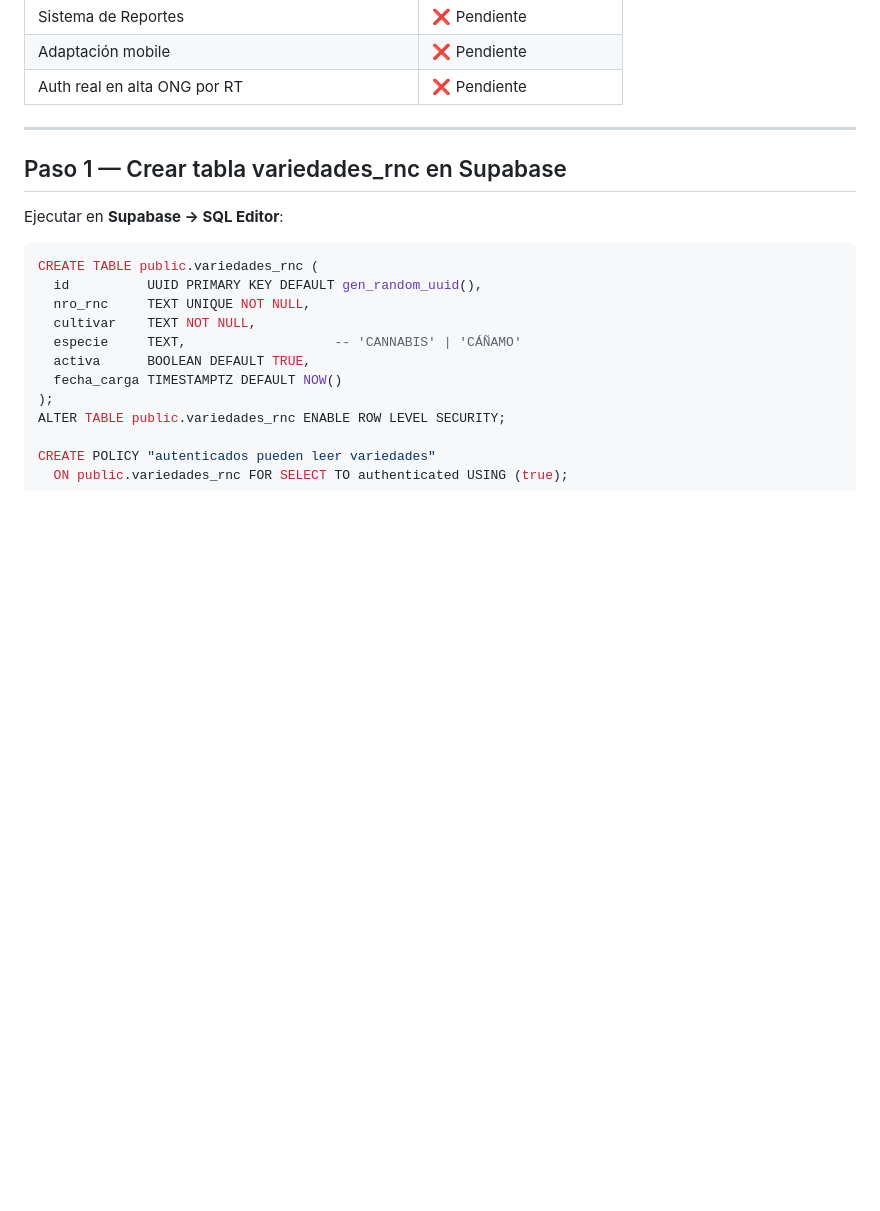
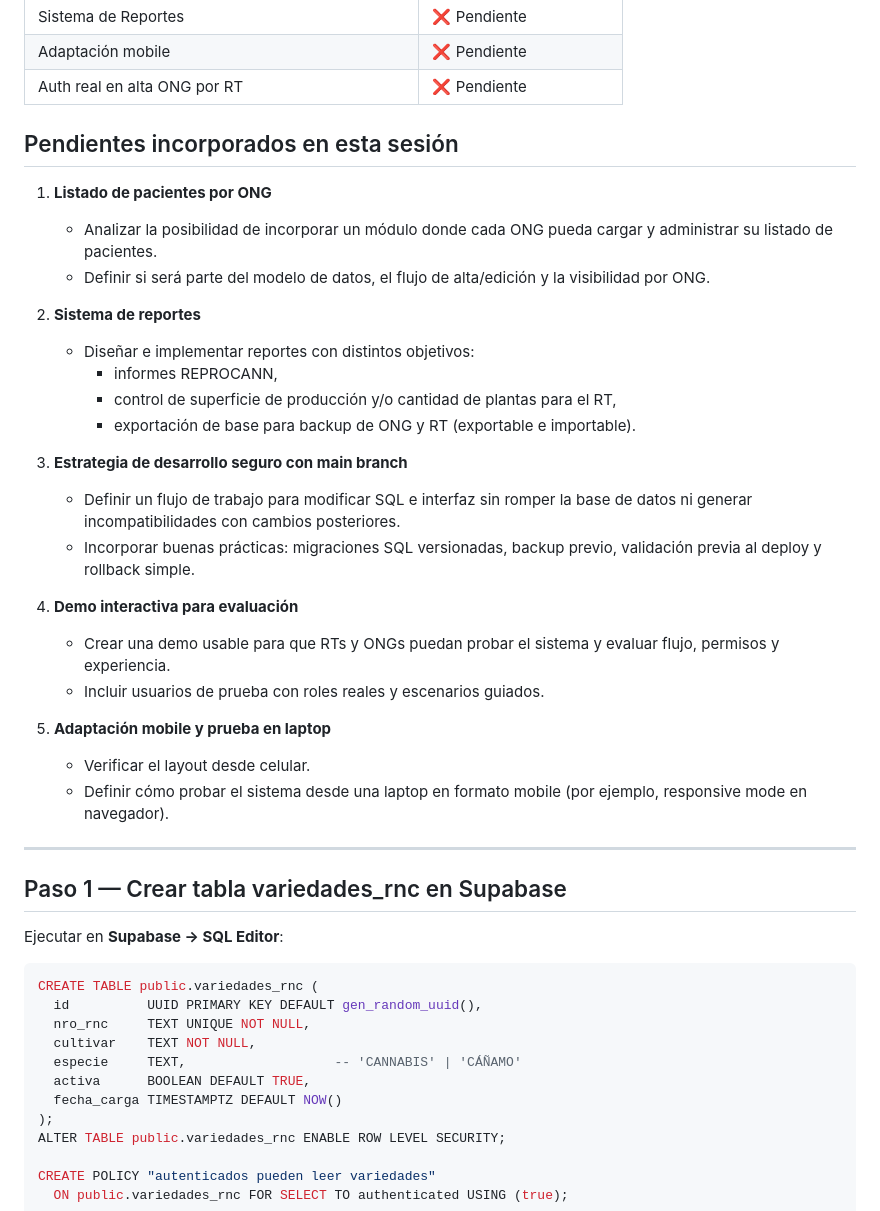
Before and after one commit to gcorreatedesco/agrotrace-portal, a Markdown page: Proximospasos.md, the part around the change. Drawn GitHub-style; blank space fills up the shorter version.

```diff
--- a/Proximospasos.md
+++ b/Proximospasos.md
@@ -19,6 +19,30 @@
 | Sistema de Reportes | ❌ Pendiente |
 | Adaptación mobile | ❌ Pendiente |
 | Auth real en alta ONG por RT | ❌ Pendiente |
+
+## Pendientes incorporados en esta sesión
+
+1. **Listado de pacientes por ONG**
+   - Analizar la posibilidad de incorporar un módulo donde cada ONG pueda cargar y administrar su listado de pacientes.
+   - Definir si será parte del modelo de datos, el flujo de alta/edición y la visibilidad por ONG.
+
+2. **Sistema de reportes**
+   - Diseñar e implementar reportes con distintos objetivos:
+     - informes REPROCANN,
+     - control de superficie de producción y/o cantidad de plantas para el RT,
+     - exportación de base para backup de ONG y RT (exportable e importable).
+
+3. **Estrategia de desarrollo seguro con main branch**
+   - Definir un flujo de trabajo para modificar SQL e interfaz sin romper la base de datos ni generar incompatibilidades con cambios posteriores.
+   - Incorporar buenas prácticas: migraciones SQL versionadas, backup previo, validación previa al deploy y rollback simple.
+
+4. **Demo interactiva para evaluación**
+   - Crear una demo usable para que RTs y ONGs puedan probar el sistema y evaluar flujo, permisos y experiencia.
+   - Incluir usuarios de prueba con roles reales y escenarios guiados.
+
+5. **Adaptación mobile y prueba en laptop**
+   - Verificar el layout desde celular.
+   - Definir cómo probar el sistema desde una laptop en formato mobile (por ejemplo, responsive mode en navegador).
 
 ---
 
```
Also changed, not shown: summary.md (+23 -0 lines).
